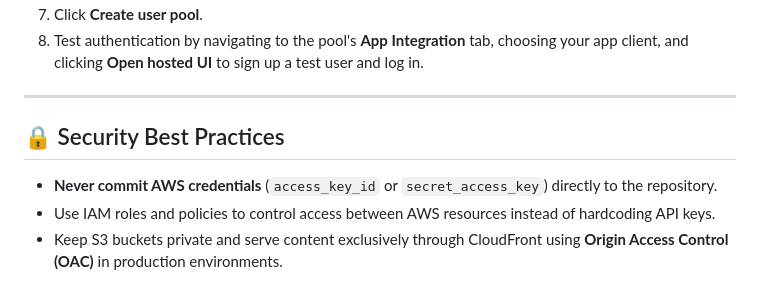
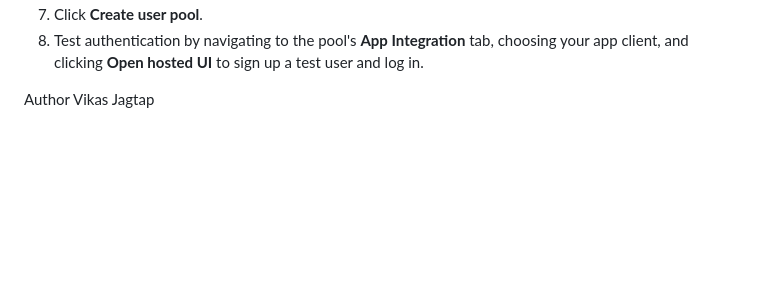
Before and after one commit to vikasjagtap9696/Lambda-cloufront-s3-api-gateway-Serverless-Project, a Markdown page: README.md, the part around the change. Drawn GitHub-style; blank space fills up the shorter version.

Commit message:
Remove security best practices from README
Removed security best practices section from README.

```diff
--- a/README.md
+++ b/README.md
@@ -180,9 +180,5 @@ To expose the Lambda functions as secure endpoints, set up a REST API:
 7. Click **Create user pool**.
 8. Test authentication by navigating to the pool's **App Integration** tab, choosing your app client, and clicking **Open hosted UI** to sign up a test user and log in.
 
----
-
-## 🔒 Security Best Practices
-- **Never commit AWS credentials** (`access_key_id` or `secret_access_key`) directly to the repository.
-- Use IAM roles and policies to control access between AWS resources instead of hardcoding API keys.
-- Keep S3 buckets private and serve content exclusively through CloudFront using **Origin Access Control (OAC)** in production environments.
+Author
+Vikas Jagtap
```
